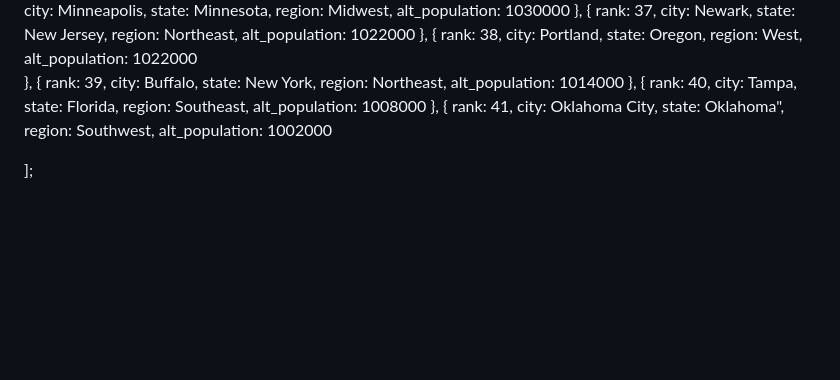
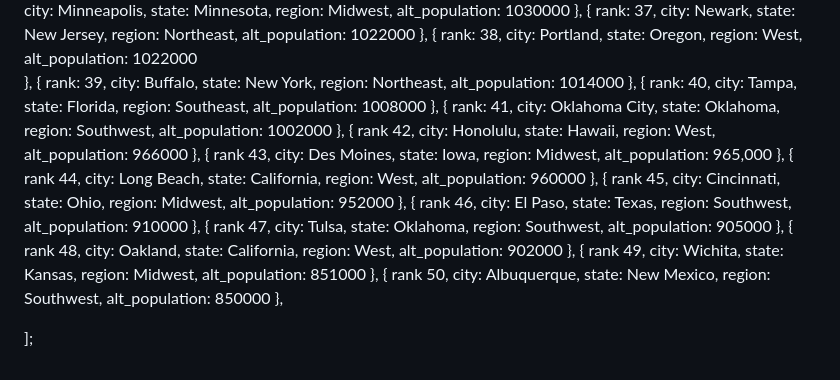
Before and after one commit to RIVERsamp/alt-city-population-model, a Markdown page: README.md, the part around the change. Rendered like a GitHub page; blank space fills up the shorter version.

```diff
--- a/README.md
+++ b/README.md
@@ -284,8 +284,72 @@ const cities = [
    {
    rank: 41,
    city: Oklahoma City,
-   state: Oklahoma",
+   state: Oklahoma,
    region: Southwest,
    alt_population: 1002000
+   },
+   {
+   rank 42,
+   city: Honolulu,
+   state: Hawaii,
+   region: West,
+   alt_population: 966000
+   },
+   {
+   rank 43,
+   city: Des Moines,
+   state: Iowa,
+   region: Midwest,
+   alt_population: 965,000
+   },
+   {
+   rank 44,
+   city: Long Beach,
+   state: California,
+   region: West,
+   alt_population: 960000
+   },
+   {
+   rank 45,
+   city: Cincinnati,
+   state: Ohio,
+   region: Midwest,
+   alt_population: 952000
+   },
+   {
+   rank 46,
+   city: El Paso,
+   state: Texas,
+   region: Southwest,
+   alt_population: 910000
+   },
+   {
+   rank 47,
+   city: Tulsa,
+   state: Oklahoma,
+   region: Southwest,
+   alt_population: 905000
+   },
+   {
+   rank 48,
+   city: Oakland,
+   state: California,
+   region: West,
+   alt_population: 902000
+   },
+   {
+   rank 49,
+   city: Wichita,
+   state: Kansas,
+   region: Midwest,
+   alt_population: 851000
+   },
+   {
+   rank 50,
+   city: Albuquerque,
+   state: New Mexico,
+   region: Southwest,
+   alt_population: 850000
+   },
 
 ];
```
